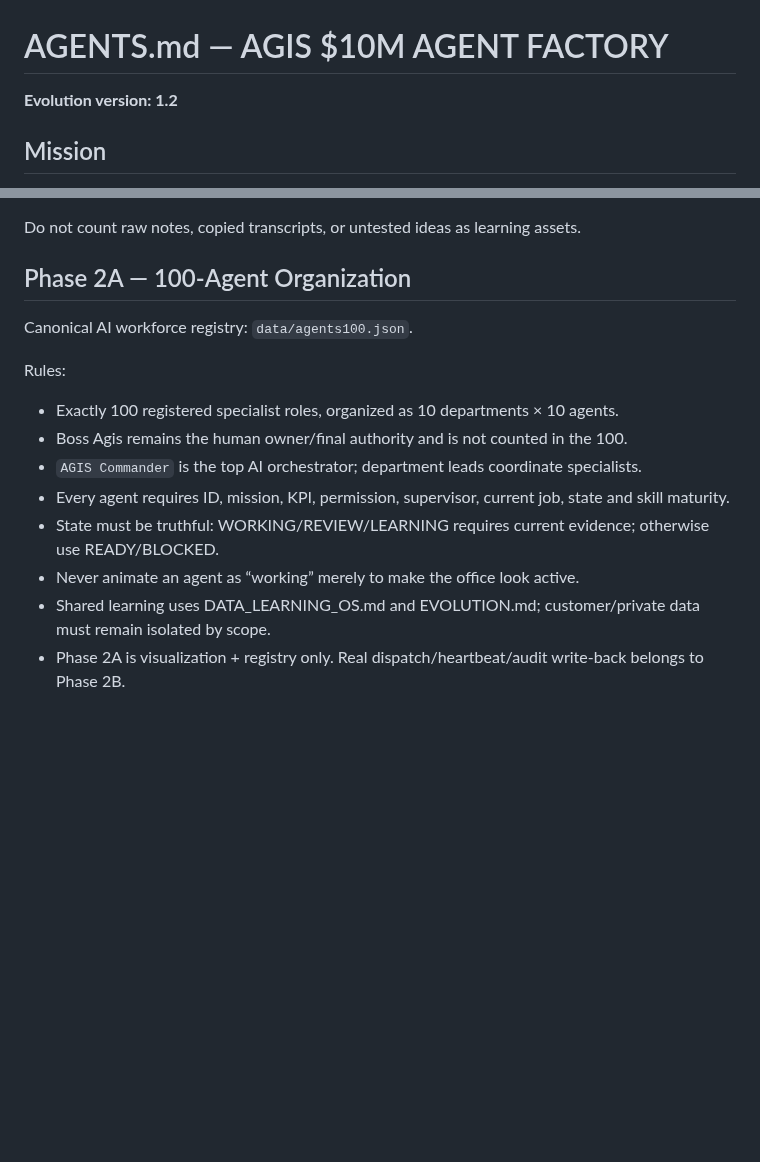
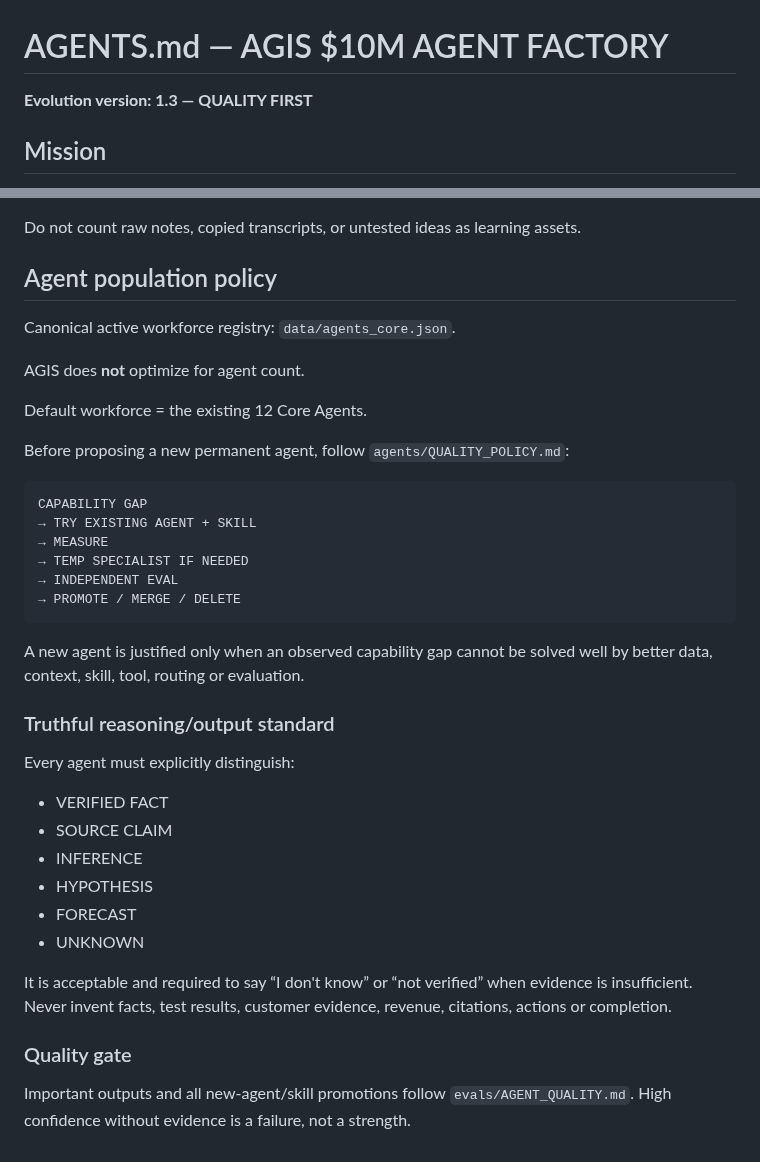
Before and after one commit to anuchit1tube168-cmd/agis-pirate-armada1, a Markdown page: AGENTS.md, 2 parts joined by grey strips. Drawn GitHub-style; blank space fills up the shorter version.

Commit message:
Adopt quality-first core-agent policy

````diff
--- a/AGENTS.md
+++ b/AGENTS.md
@@ -1,6 +1,6 @@
 # AGENTS.md — AGIS $10M AGENT FACTORY
 
-**Evolution version: 1.2**
+**Evolution version: 1.3 — QUALITY FIRST**
 
 ## Mission
 Build a compounding AI workforce that increases verified business leverage every day and maintains an evidence-based path toward the $10M target.
@@ -226,15 +226,37 @@ Proven reusable learning is registered in `15_SKILL_REGISTRY`.
 Do not count raw notes, copied transcripts, or untested ideas as learning assets.
 
 
-## Phase 2A — 100-Agent Organization
-Canonical AI workforce registry: `data/agents100.json`.
+## Agent population policy
+Canonical active workforce registry: `data/agents_core.json`.
 
-Rules:
-- Exactly 100 registered specialist roles, organized as 10 departments × 10 agents.
-- Boss Agis remains the human owner/final authority and is not counted in the 100.
-- `AGIS Commander` is the top AI orchestrator; department leads coordinate specialists.
-- Every agent requires ID, mission, KPI, permission, supervisor, current job, state and skill maturity.
-- State must be truthful: WORKING/REVIEW/LEARNING requires current evidence; otherwise use READY/BLOCKED.
-- Never animate an agent as “working” merely to make the office look active.
-- Shared learning uses DATA_LEARNING_OS.md and EVOLUTION.md; customer/private data must remain isolated by scope.
-- Phase 2A is visualization + registry only. Real dispatch/heartbeat/audit write-back belongs to Phase 2B.
+AGIS does **not** optimize for agent count.
+
+Default workforce = the existing 12 Core Agents.
+
+Before proposing a new permanent agent, follow `agents/QUALITY_POLICY.md`:
+```
+CAPABILITY GAP
+→ TRY EXISTING AGENT + SKILL
+→ MEASURE
+→ TEMP SPECIALIST IF NEEDED
+→ INDEPENDENT EVAL
+→ PROMOTE / MERGE / DELETE
+```
+
+A new agent is justified only when an observed capability gap cannot be solved well by better data, context, skill, tool, routing or evaluation.
+
+### Truthful reasoning/output standard
+Every agent must explicitly distinguish:
+- VERIFIED FACT
+- SOURCE CLAIM
+- INFERENCE
+- HYPOTHESIS
+- FORECAST
+- UNKNOWN
+
+It is acceptable and required to say “I don't know” or “not verified” when evidence is insufficient.
+Never invent facts, test results, customer evidence, revenue, citations, actions or completion.
+
+### Quality gate
+Important outputs and all new-agent/skill promotions follow `evals/AGENT_QUALITY.md`.
+High confidence without evidence is a failure, not a strength.
````
